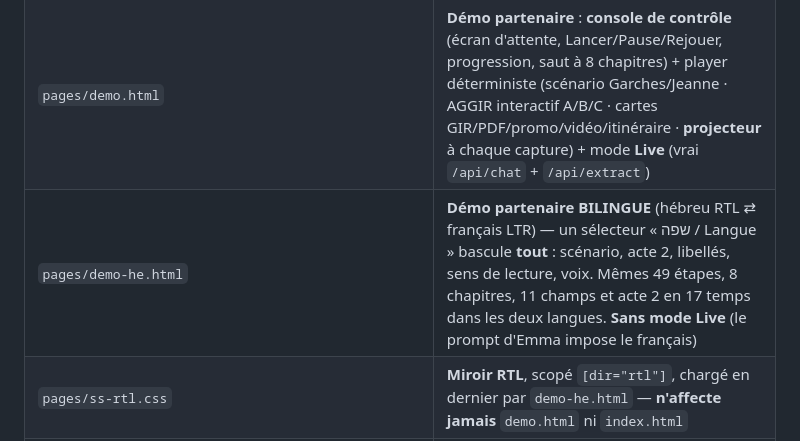
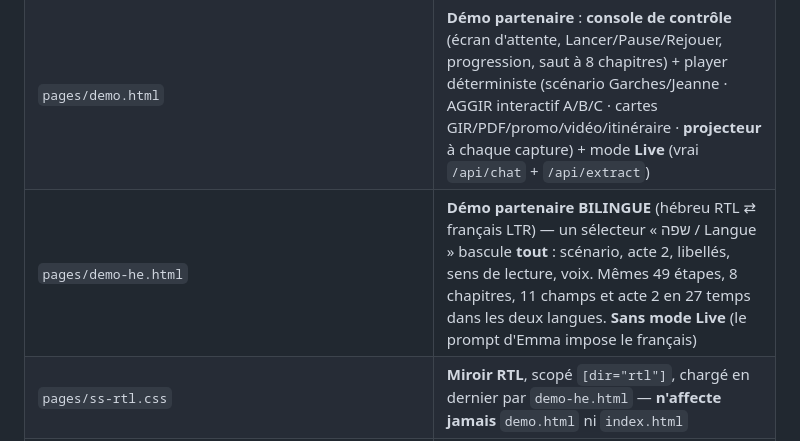
Before and after one commit to gityoni/smartseniors, a Markdown page: CLAUDE.md, the part around the change. Rendered like a GitHub page.

Commit message:
Mémoire : l'acte 2 fait 27 temps, pas 17
Co-Authored-By: Claude Opus 5 <noreply@anthropic.com>
Claude-Session: https://claude.ai/code/session_013QgHabP7bm9J9Ha3zxuaQa

```diff
--- a/CLAUDE.md
+++ b/CLAUDE.md
@@ -30,7 +30,7 @@ Répond en français, dans un langage simple, rassurant et structuré.
 |---|---|
 | `pages/index.html` | **Accueil famille (Aurore)** : 2 vues — landing (hero validé + 5 chips) ⇄ Conversation (chat Emma + funnel 13 étapes + cartes EHPAD + CSV) |
 | `pages/demo.html` | **Démo partenaire** : **console de contrôle** (écran d'attente, Lancer/Pause/Rejouer, progression, saut à 8 chapitres) + player déterministe (scénario Garches/Jeanne · AGGIR interactif A/B/C · cartes GIR/PDF/promo/vidéo/itinéraire · **projecteur** à chaque capture) + mode **Live** (vrai `/api/chat` + `/api/extract`) |
-| `pages/demo-he.html` | **Démo partenaire BILINGUE** (hébreu RTL ⇄ français LTR) — un sélecteur « שפה / Langue » bascule **tout** : scénario, acte 2, libellés, sens de lecture, voix. Mêmes 49 étapes, 8 chapitres, 11 champs et acte 2 en 17 temps dans les deux langues. **Sans mode Live** (le prompt d'Emma impose le français) |
+| `pages/demo-he.html` | **Démo partenaire BILINGUE** (hébreu RTL ⇄ français LTR) — un sélecteur « שפה / Langue » bascule **tout** : scénario, acte 2, libellés, sens de lecture, voix. Mêmes 49 étapes, 8 chapitres, 11 champs et acte 2 en 27 temps dans les deux langues. **Sans mode Live** (le prompt d'Emma impose le français) |
 | `pages/ss-rtl.css` | **Miroir RTL**, scopé `[dir="rtl"]`, chargé en dernier par `demo-he.html` — **n'affecte jamais** `demo.html` ni `index.html` |
 | `pages/ss-theme.css` · `ss-landing.css` · `ss-chat.css` · `ss-funnel.css` | Design system Aurore : tokens/top-bar · landing · chat+dossier · funnel re-skin + cartes EHPAD |
 | `pages/ss-demo.css` | **Couche « premium » de la démo** (scope `.ss-root[data-premium]`) : champ d'aurore animé, bordures dégradées, balayages lumineux, ✓ qui se dessine, halo d'Emma. Chargée en dernier dans `demo.html` — **n'affecte jamais `index.html`** |
```
